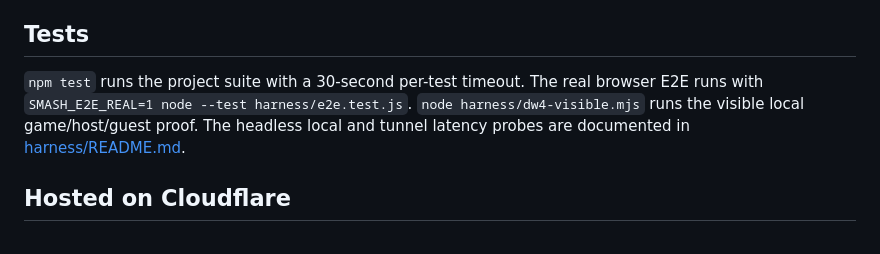
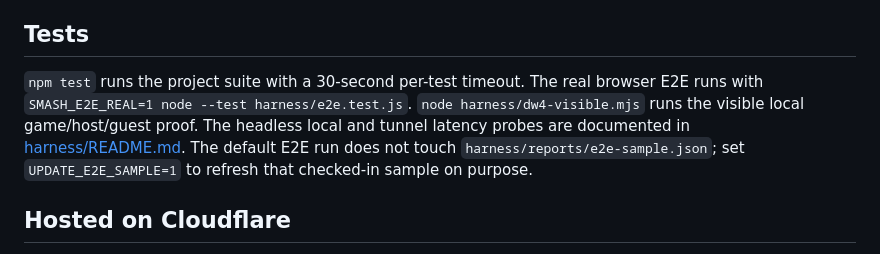
Before and after one commit to dantannor/smash-online, a Markdown page: README.md, the part around one of its changes. Rendered like a GitHub page.

Commit message:
README: intro on an idle game, e2e sample flag
Co-Authored-By: Claude Sonnet 5.5 <noreply@anthropic.com>

```diff
--- a/README.md
+++ b/README.md
@@ -32,7 +32,7 @@ The macOS BattleShip window capture produced a video track and no audio track. G
 
 ## Tests
 
-`npm test` runs the project suite with a 30-second per-test timeout. The real browser E2E runs with `SMASH_E2E_REAL=1 node --test harness/e2e.test.js`. `node harness/dw4-visible.mjs` runs the visible local game/host/guest proof. The headless local and tunnel latency probes are documented in [harness/README.md](harness/README.md).
+`npm test` runs the project suite with a 30-second per-test timeout. The real browser E2E runs with `SMASH_E2E_REAL=1 node --test harness/e2e.test.js`. `node harness/dw4-visible.mjs` runs the visible local game/host/guest proof. The headless local and tunnel latency probes are documented in [harness/README.md](harness/README.md). The default E2E run does not touch `harness/reports/e2e-sample.json`; set `UPDATE_E2E_SAMPLE=1` to refresh that checked-in sample on purpose.
 
 ## Hosted on Cloudflare
 
```
Also changed, not shown: other parts of README.md (+1 -1 lines).
